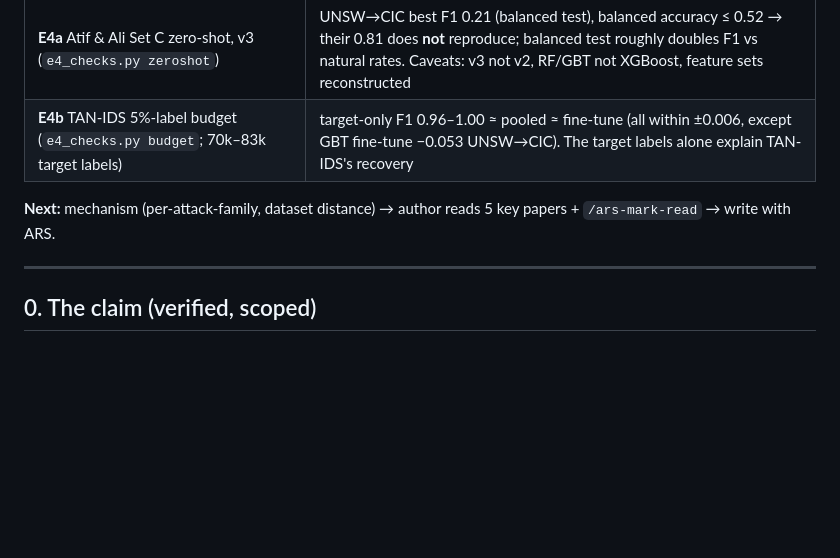
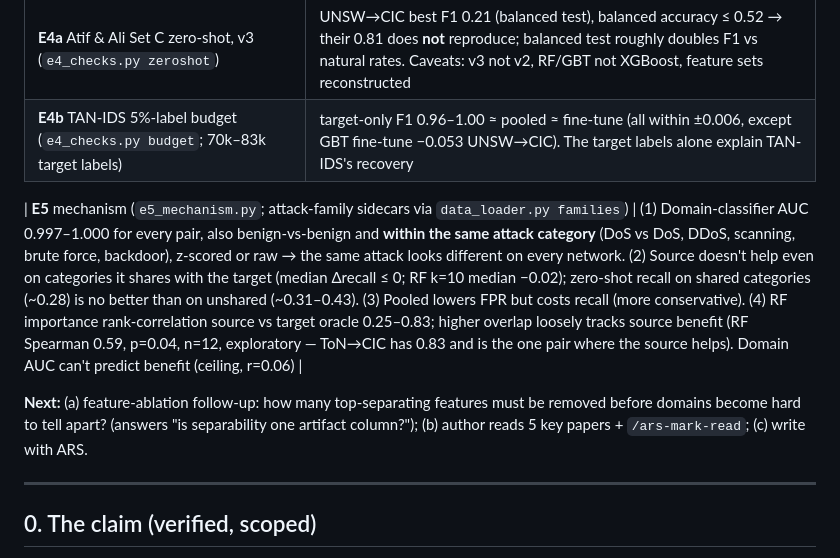
Before and after one commit to rijan-rayamajhi/TRACE-IDS, a Markdown page: PUBLICATION_PLAN.md, the part around the change. Drawn GitHub-style; blank space fills up the shorter version.

Commit message:
Plan: record E5 mechanism results
Co-Authored-By: Claude Opus 5.5 <noreply@anthropic.com>

```diff
--- a/PUBLICATION_PLAN.md
+++ b/PUBLICATION_PLAN.md
@@ -39,7 +39,9 @@ are now dropped instead (45 features, attack rate 5.4%). **All numbers in the ol
 | **E4a** Atif & Ali Set C zero-shot, v3 (`e4_checks.py zeroshot`) | UNSW→CIC best F1 0.21 (balanced test), balanced accuracy ≤ 0.52 → their 0.81 does **not** reproduce; balanced test roughly doubles F1 vs natural rates. Caveats: v3 not v2, RF/GBT not XGBoost, feature sets reconstructed |
 | **E4b** TAN-IDS 5%-label budget (`e4_checks.py budget`; 70k–83k target labels) | target-only F1 0.96–1.00 ≈ pooled ≈ fine-tune (all within ±0.006, except GBT fine-tune −0.053 UNSW→CIC). The target labels alone explain TAN-IDS's recovery |
 
-**Next:** mechanism (per-attack-family, dataset distance) → author reads 5 key papers + `/ars-mark-read` → write with ARS.
+| **E5** mechanism (`e5_mechanism.py`; attack-family sidecars via `data_loader.py families`) | (1) Domain-classifier AUC 0.997–1.000 for every pair, also benign-vs-benign and **within the same attack category** (DoS vs DoS, DDoS, scanning, brute force, backdoor), z-scored or raw → the same attack looks different on every network. (2) Source doesn't help even on categories it shares with the target (median Δrecall ≤ 0; RF k=10 median −0.02); zero-shot recall on shared categories (~0.28) is no better than on unshared (~0.31–0.43). (3) Pooled lowers FPR but costs recall (more conservative). (4) RF importance rank-correlation source vs target oracle 0.25–0.83; higher overlap loosely tracks source benefit (RF Spearman 0.59, p=0.04, n=12, exploratory — ToN→CIC has 0.83 and is the one pair where the source helps). Domain AUC can't predict benefit (ceiling, r=0.06) |
+
+**Next:** (a) feature-ablation follow-up: how many top-separating features must be removed before domains become hard to tell apart? (answers "is separability one artifact column?"); (b) author reads 5 key papers + `/ars-mark-read`; (c) write with ARS.
 
 ---
 
```
